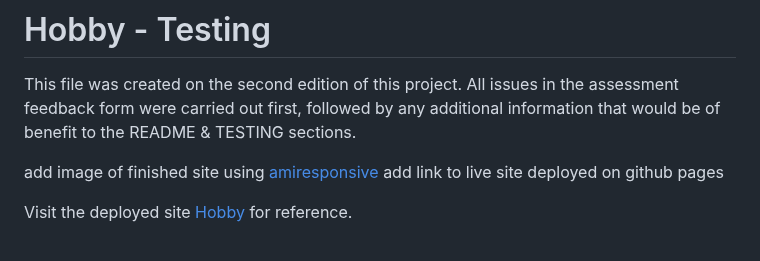
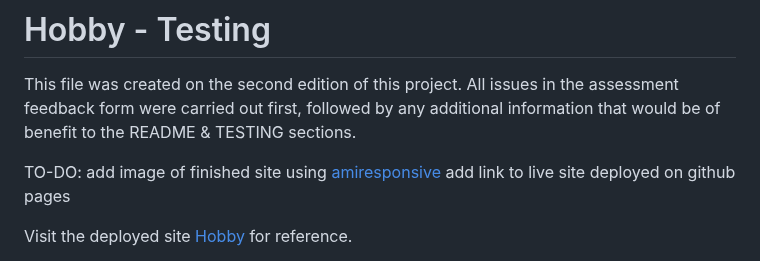
Before and after one commit to KateMcGuane/static-website, a Markdown page: TESTING.md, the part around the change. GitHub-like rendering.

```diff
--- a/TESTING.md
+++ b/TESTING.md
@@ -2,6 +2,7 @@
 
 This file was created on the second edition of this project. All issues in the assessment feedback form were carried out first, followed by any additional information that would be of benefit to the README & TESTING sections.
 
+TO-DO:
 add image of finished site using [amiresponsive](https://ui.dev/amiresponsive)
 add link to live site deployed on github pages
 
```
Also changed, not shown: README.md (+9 -17 lines).
